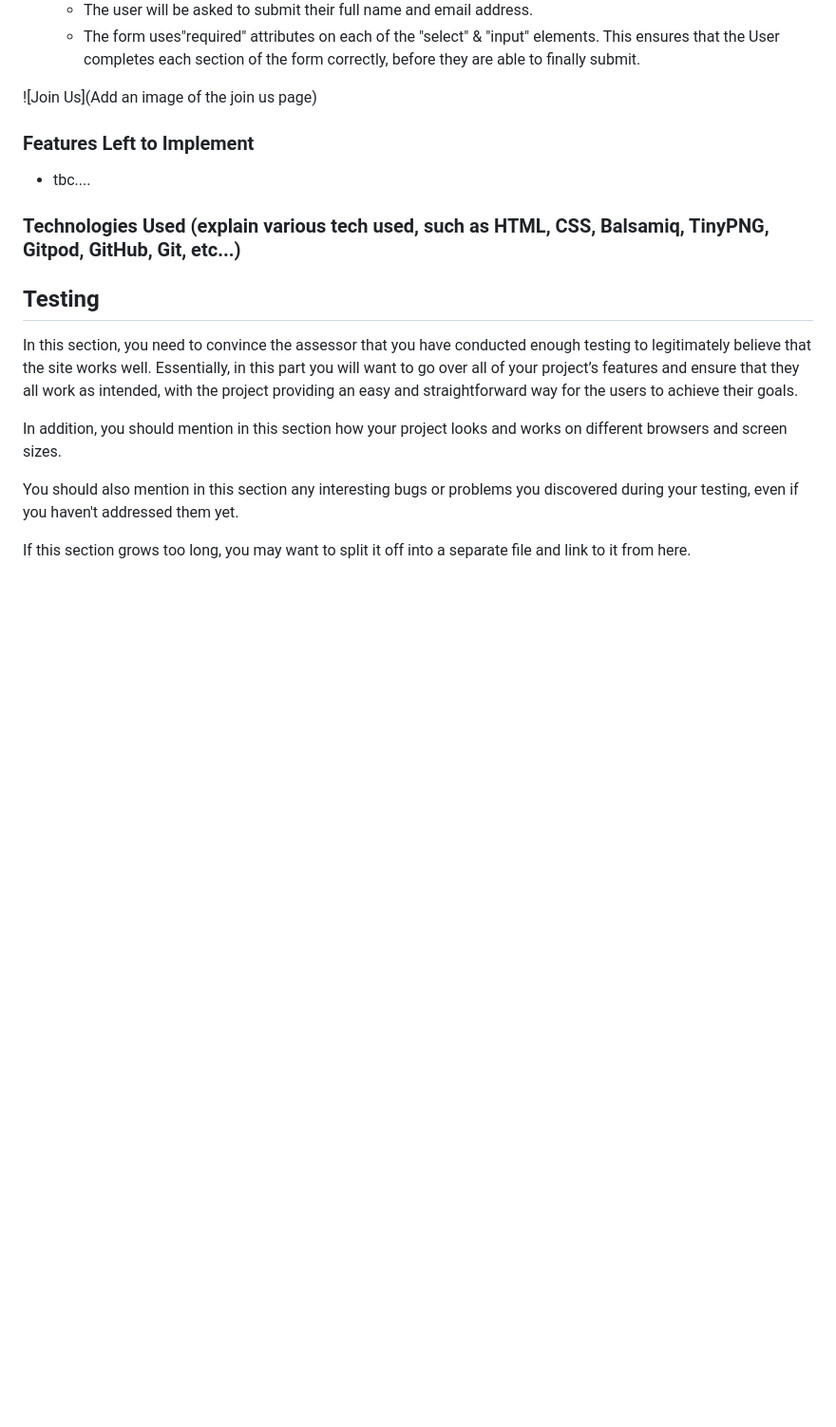
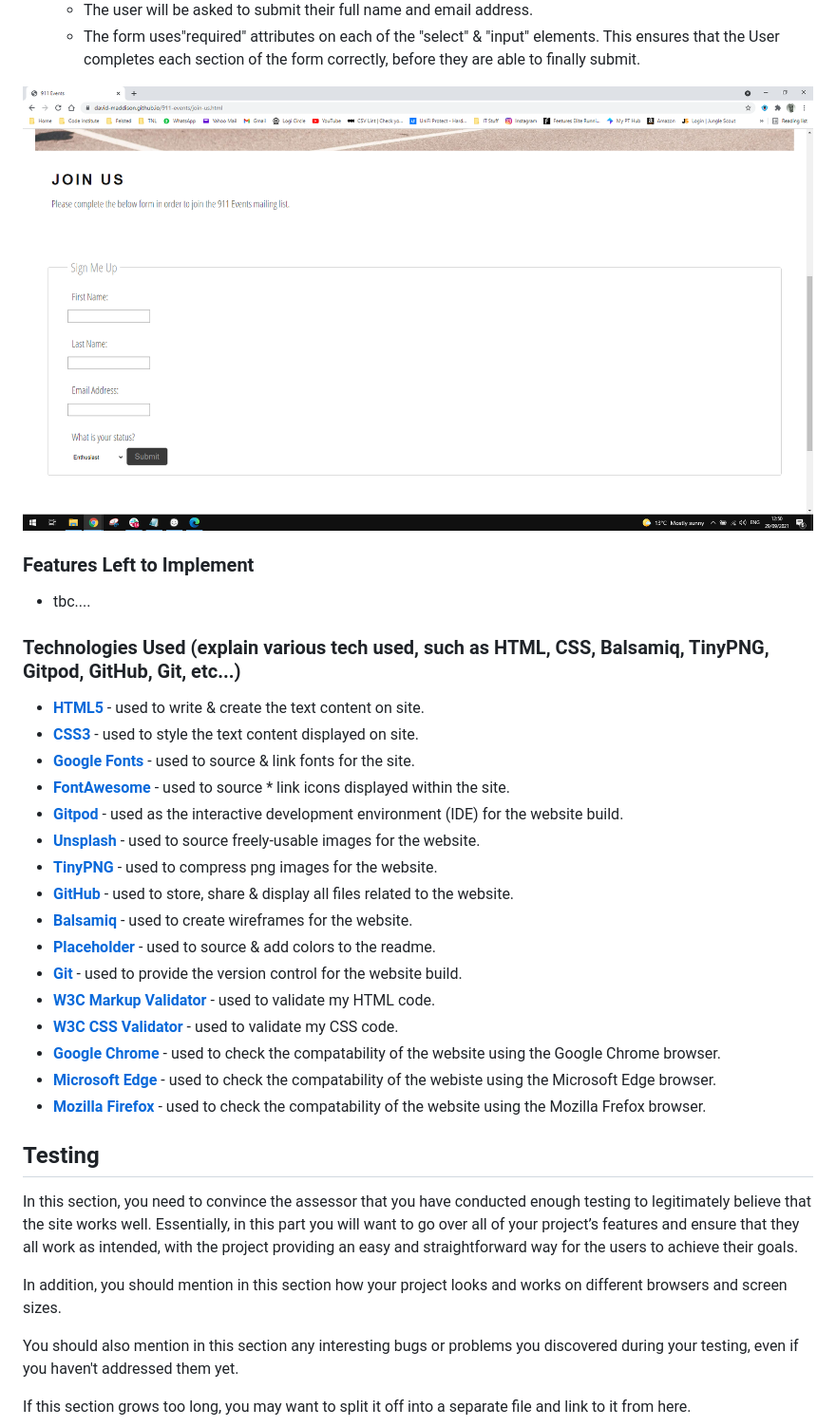
Before and after one commit to david-maddison/911-events, a Markdown page: README.md, the part around the change printed below. Shown: that part at 95% size. Drawn GitHub-style; pictures changed too: docs/readme/join-us-form.png (added); blank space fills up the shorter version.

Commit message:
Add technologies used to readme

```diff
--- a/README.md
+++ b/README.md
@@ -88,7 +88,7 @@ The following hex colors are used on the site:
   - The user will be asked to submit their full name and email address.
   - The form uses"required" attributes on each of the "select" & "input" elements. This ensures that the User completes each section of the form correctly, before they are able to finally submit.
 
-![Join Us](Add an image of the join us page)
+![Join Us Form](https://github.com/david-maddison/911-events/blob/main/docs/readme/join-us-form.png?raw=true)
 
 ### Features Left to Implement
 
@@ -96,6 +96,22 @@ The following hex colors are used on the site:
 
 ### Technologies Used (explain various tech used, such as HTML, CSS, Balsamiq, TinyPNG, Gitpod, GitHub, Git, etc...)
 
+- **[HTML5](https://en.wikipedia.org/wiki/HTML5)** - used to write & create the text content on site.
+- **[CSS3](https://en.wikipedia.org/wiki/CSS)** - used to style the text content displayed on site.
+- **[Google Fonts](https://fonts.google.com/)** - used to source & link fonts for the site.
+- **[FontAwesome](https://fontawesome.com/)** - used to source * link icons displayed within the site.
+- **[Gitpod](https://www.gitpod.io/)** - used as the interactive development environment (IDE) for the website build.
+- **[Unsplash](https://unsplash.com/)** - used to source freely-usable images for the website.
+- **[TinyPNG](https://tinypng.com/)** - used to compress png images for the website.
+- **[GitHub](https://github.com/)** - used to store, share & display all files related to the website.
+- **[Balsamiq](https://balsamiq.com/)** - used to create wireframes for the website.
+- **[Placeholder](https://placeholder.com/)** - used to source & add colors to the readme.
+- **[Git](https://git-scm.com/)** - used to provide the version control for the website build.
+- **[W3C Markup Validator](https://validator.w3.org/#validate_by_uri)** - used to validate my HTML code.
+- **[W3C CSS Validator](http://jigsaw.w3.org/css-validator/)** - used to validate my CSS code.
+- **[Google Chrome](https://www.google.co.uk/chrome/?brand=FHFK&gclid=CjwKCAjwndCKBhAkEiwAgSDKQReKh_QbfylABwSF9xJIKEEYizvTUNUOVZCmCM_uMYXErvqz2KevnhoCIDcQAvD_BwE&gclsrc=aw.ds)** - used to check the compatability of the website using the Google Chrome browser.
+- **[Microsoft Edge](https://www.microsoft.com/en-us/edge)** - used to check the compatability of the webiste using the Microsoft Edge browser.
+- **[Mozilla Firefox](https://www.mozilla.org/en-GB/firefox/new/)** - used to check the compatability of the website using the Mozilla Frefox browser.
 
 ## Testing
 
```
Also changed, not shown: other parts of README.md (+5 -5 lines).
